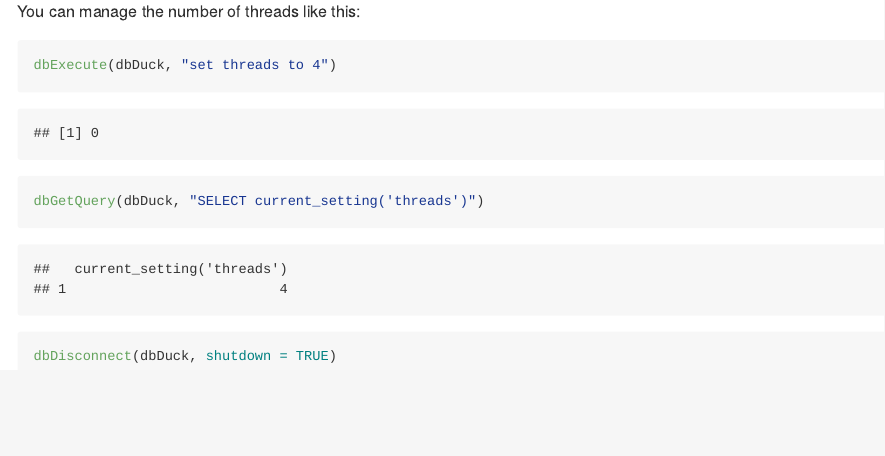
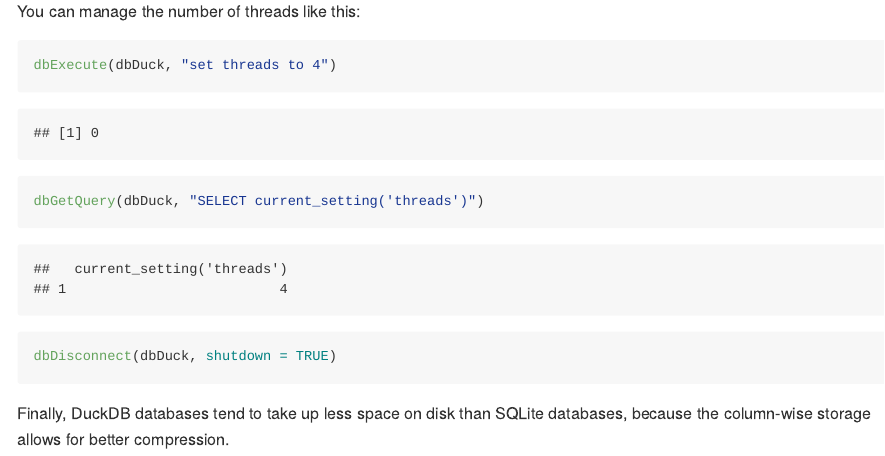
Before and after one commit to berkeley-scf/tutorial-databases, an R Markdown document (sql.Rmd): the page in a window 1100 px wide, from 11210 px down. The pictures show the output file sql.md that the author committed with the source, drawn offline in the style of GitHub.

Commit message:
add comment about duckdb file size

````diff
--- a/sql.Rmd
+++ b/sql.Rmd
@@ -923,3 +923,5 @@
 dbGetQuery(dbDuck, "SELECT current_setting('threads')")
 dbDisconnect(dbDuck, shutdown = TRUE)
 ```
+
+Finally, DuckDB databases tend to take up less space on disk than SQLite databases, because the column-wise storage allows for better compression.
````
Also changed, not shown: sql.md.
